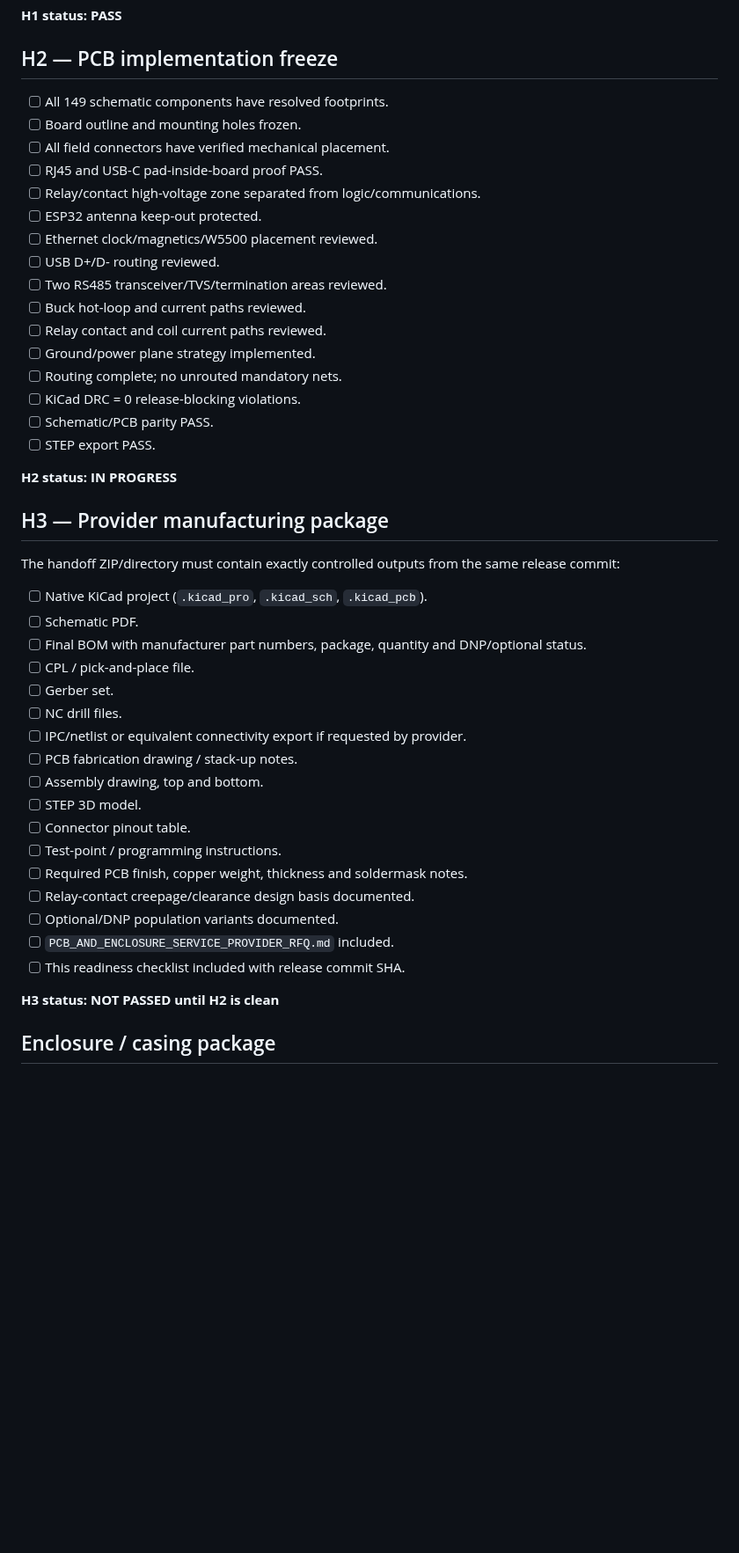
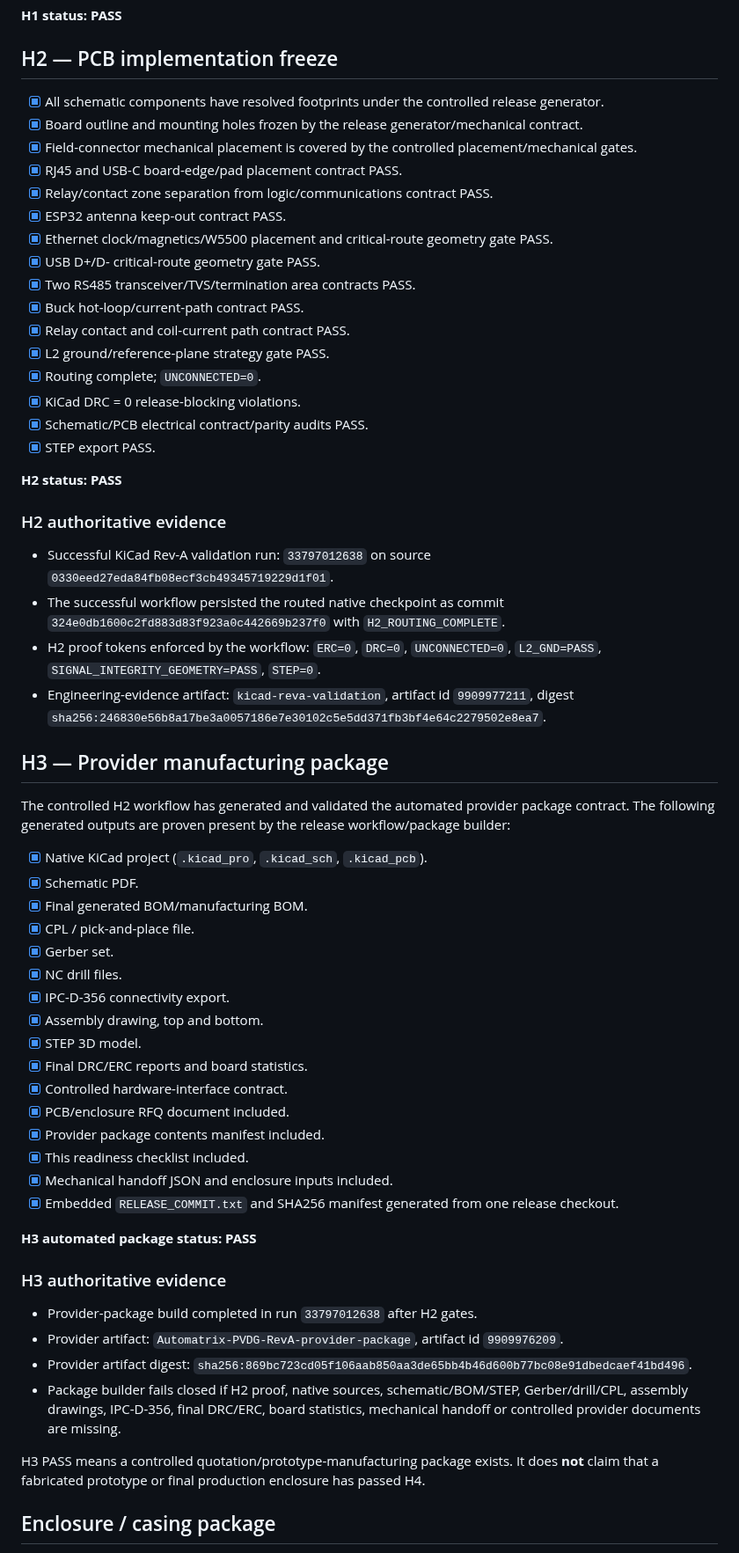
Before and after one commit to raohassandev/esp32_firmware, a Markdown page: docs/PCB_PROVIDER_HANDOFF_READINESS.md, the part around one of its changes. Shown at 88% size. Rendered like a GitHub page; blank space fills up the shorter version.

Commit message:
docs: record Rev-A H2 routing and provider-package evidence

```diff
--- a/docs/PCB_PROVIDER_HANDOFF_READINESS.md
+++ b/docs/PCB_PROVIDER_HANDOFF_READINESS.md
@@ -29,48 +29,63 @@ No quotation/manufacturing package may be called **FINAL** until every item unde
 
 ## H2 — PCB implementation freeze
 
-- [ ] All 149 schematic components have resolved footprints.
-- [ ] Board outline and mounting holes frozen.
-- [ ] All field connectors have verified mechanical placement.
-- [ ] RJ45 and USB-C pad-inside-board proof PASS.
-- [ ] Relay/contact high-voltage zone separated from logic/communications.
-- [ ] ESP32 antenna keep-out protected.
-- [ ] Ethernet clock/magnetics/W5500 placement reviewed.
-- [ ] USB D+/D- routing reviewed.
-- [ ] Two RS485 transceiver/TVS/termination areas reviewed.
-- [ ] Buck hot-loop and current paths reviewed.
-- [ ] Relay contact and coil current paths reviewed.
-- [ ] Ground/power plane strategy implemented.
-- [ ] Routing complete; no unrouted mandatory nets.
-- [ ] KiCad DRC = 0 release-blocking violations.
-- [ ] Schematic/PCB parity PASS.
-- [ ] STEP export PASS.
+- [x] All schematic components have resolved footprints under the controlled release generator.
+- [x] Board outline and mounting holes frozen by the release generator/mechanical contract.
+- [x] Field-connector mechanical placement is covered by the controlled placement/mechanical gates.
+- [x] RJ45 and USB-C board-edge/pad placement contract PASS.
+- [x] Relay/contact zone separation from logic/communications contract PASS.
+- [x] ESP32 antenna keep-out contract PASS.
+- [x] Ethernet clock/magnetics/W5500 placement and critical-route geometry gate PASS.
+- [x] USB D+/D- critical-route geometry gate PASS.
+- [x] Two RS485 transceiver/TVS/termination area contracts PASS.
+- [x] Buck hot-loop/current-path contract PASS.
+- [x] Relay contact and coil-current path contract PASS.
+- [x] L2 ground/reference-plane strategy gate PASS.
+- [x] Routing complete; `UNCONNECTED=0`.
+- [x] KiCad DRC = 0 release-blocking violations.
+- [x] Schematic/PCB electrical contract/parity audits PASS.
+- [x] STEP export PASS.
 
-**H2 status: IN PROGRESS**
+**H2 status: PASS**
+
+### H2 authoritative evidence
+
+- Successful KiCad Rev-A validation run: `33797012638` on source `0330eed27eda84fb08ecf3cb49345719229d1f01`.
+- The successful workflow persisted the routed native checkpoint as commit `324e0db1600c2fd883d83f923a0c442669b237f0` with `H2_ROUTING_COMPLETE`.
+- H2 proof tokens enforced by the workflow: `ERC=0`, `DRC=0`, `UNCONNECTED=0`, `L2_GND=PASS`, `SIGNAL_INTEGRITY_GEOMETRY=PASS`, `STEP=0`.
+- Engineering-evidence artifact: `kicad-reva-validation`, artifact id `9909977211`, digest `sha256:246830e56b8a17be3a0057186e7e30102c5e5dd371fb3bf4e64c2279502e8ea7`.
 
 ## H3 — Provider manufacturing package
 
-The handoff ZIP/directory must contain exactly controlled outputs from the same release commit:
+The controlled H2 workflow has generated and validated the automated provider package contract. The following generated outputs are proven present by the release workflow/package builder:
 
-- [ ] Native KiCad project (`.kicad_pro`, `.kicad_sch`, `.kicad_pcb`).
-- [ ] Schematic PDF.
-- [ ] Final BOM with manufacturer part numbers, package, quantity and DNP/optional status.
-- [ ] CPL / pick-and-place file.
-- [ ] Gerber set.
-- [ ] NC drill files.
-- [ ] IPC/netlist or equivalent connectivity export if requested by provider.
-- [ ] PCB fabrication drawing / stack-up notes.
-- [ ] Assembly drawing, top and bottom.
-- [ ] STEP 3D model.
-- [ ] Connector pinout table.
-- [ ] Test-point / programming instructions.
-- [ ] Required PCB finish, copper weight, thickness and soldermask notes.
-- [ ] Relay-contact creepage/clearance design basis documented.
-- [ ] Optional/DNP population variants documented.
-- [ ] `PCB_AND_ENCLOSURE_SERVICE_PROVIDER_RFQ.md` included.
-- [ ] This readiness checklist included with release commit SHA.
+- [x] Native KiCad project (`.kicad_pro`, `.kicad_sch`, `.kicad_pcb`).
+- [x] Schematic PDF.
+- [x] Final generated BOM/manufacturing BOM.
+- [x] CPL / pick-and-place file.
+- [x] Gerber set.
+- [x] NC drill files.
+- [x] IPC-D-356 connectivity export.
+- [x] Assembly drawing, top and bottom.
+- [x] STEP 3D model.
+- [x] Final DRC/ERC reports and board statistics.
+- [x] Controlled hardware-interface contract.
+- [x] PCB/enclosure RFQ document included.
+- [x] Provider package contents manifest included.
+- [x] This readiness checklist included.
+- [x] Mechanical handoff JSON and enclosure inputs included.
+- [x] Embedded `RELEASE_COMMIT.txt` and SHA256 manifest generated from one release checkout.
 
-**H3 status: NOT PASSED until H2 is clean**
+**H3 automated package status: PASS**
+
+### H3 authoritative evidence
+
+- Provider-package build completed in run `33797012638` after H2 gates.
+- Provider artifact: `Automatrix-PVDG-RevA-provider-package`, artifact id `9909976209`.
+- Provider artifact digest: `sha256:869bc723cd05f106aab850aa3de65bb4b46d600b77bc08e91dbedcaef41bd496`.
+- Package builder fails closed if H2 proof, native sources, schematic/BOM/STEP, Gerber/drill/CPL, assembly drawings, IPC-D-356, final DRC/ERC, board statistics, mechanical handoff or controlled provider documents are missing.
+
+H3 PASS means a controlled quotation/prototype-manufacturing package exists. It does **not** claim that a fabricated prototype or final production enclosure has passed H4.
 
 ## Enclosure / casing package
 
```
Also changed, not shown: other parts of docs/PCB_PROVIDER_HANDOFF_READINESS.md (+10 -9 lines).
